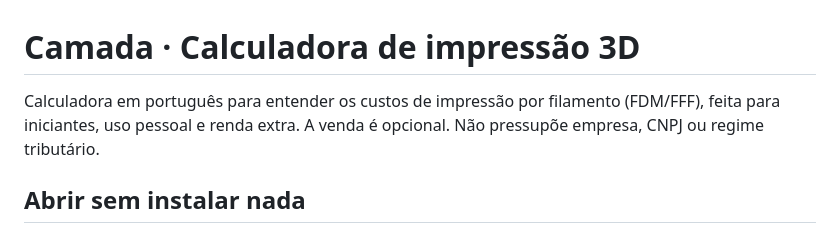
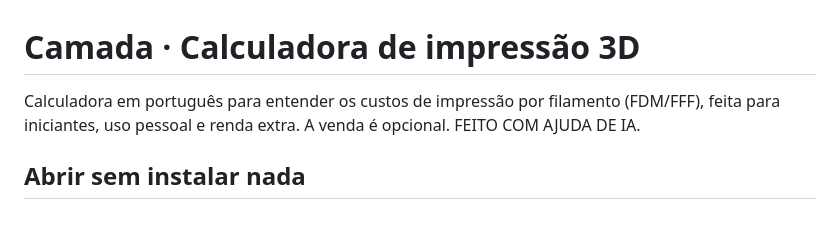
Before and after one commit to m4gicxleep/camada-3d, a Markdown page: README.md, the part around the change. Rendered like a GitHub page.

Commit message:
Revise README to mention AI assistance
Updated project description to include AI assistance.

```diff
--- a/README.md
+++ b/README.md
@@ -1,6 +1,6 @@
 # Camada · Calculadora de impressão 3D
 
-Calculadora em português para entender os custos de impressão por filamento (FDM/FFF), feita para iniciantes, uso pessoal e renda extra. A venda é opcional. Não pressupõe empresa, CNPJ ou regime tributário.
+Calculadora em português para entender os custos de impressão por filamento (FDM/FFF), feita para iniciantes, uso pessoal e renda extra. A venda é opcional. FEITO COM AJUDA DE IA.
 
 ## Abrir sem instalar nada
 
```
